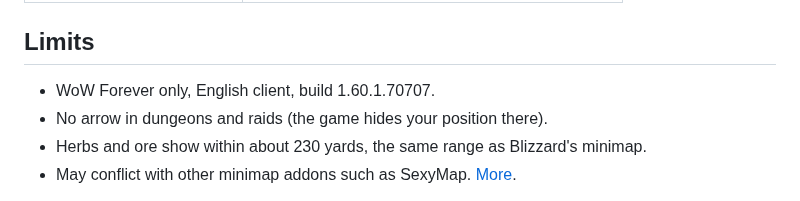
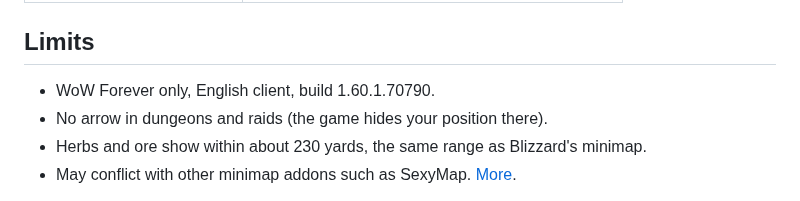
Before and after one commit to benmills/MagicMap, a Markdown page: README.md, the part around the change. GitHub-like rendering.

Commit message:
README, features: the live build, 1.60.1.70790
Co-Authored-By: Claude Opus 5.5 <noreply@anthropic.com>

```diff
--- a/README.md
+++ b/README.md
@@ -61,7 +61,7 @@ A minimap that zooms out to the whole continent. Free, for WoW Forever.
 
 ## Limits
 
-- WoW Forever only, English client, build 1.60.1.70707.
+- WoW Forever only, English client, build 1.60.1.70790.
 - No arrow in dungeons and raids (the game hides your position there).
 - Herbs and ore show within about 230 yards, the same range as Blizzard's minimap.
 - May conflict with other minimap addons such as SexyMap. [More](docs/features.md#limits-in-detail).
```
Also changed, not shown: docs/features.md (+1 -1 lines).
